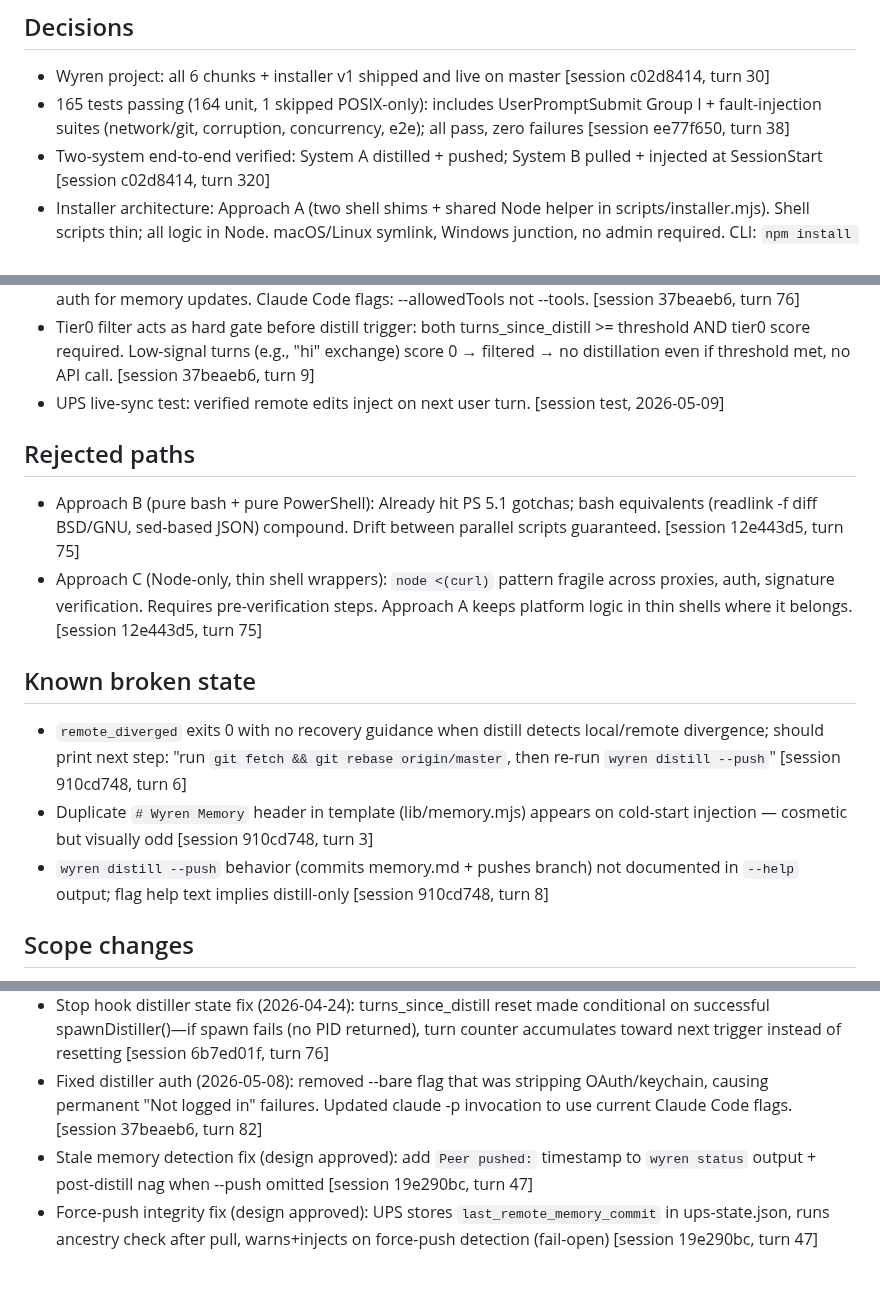
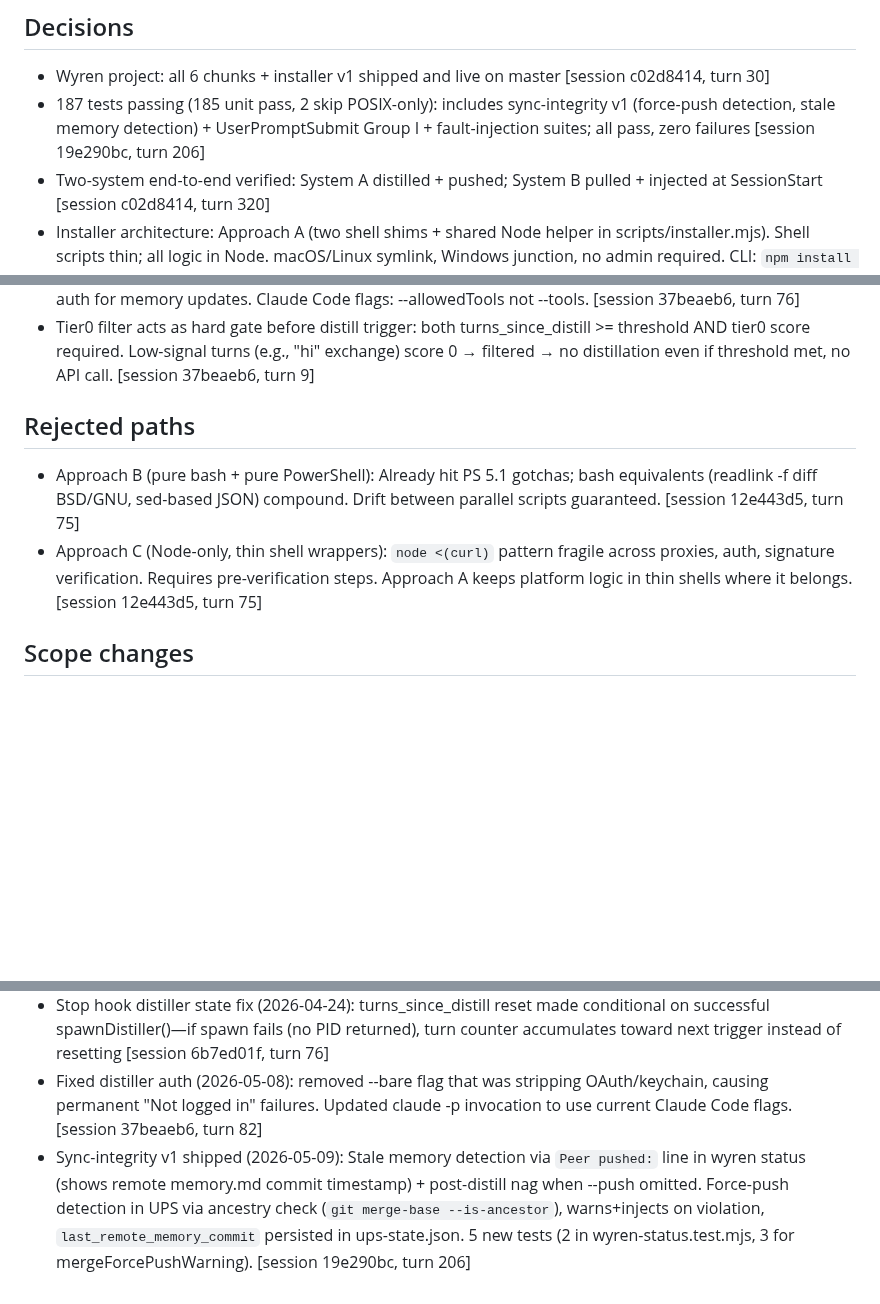
Before and after one commit to ssm-08/wyren, a Markdown page: .wyren/memory.md, 3 parts joined by grey strips. Rendered like a GitHub page; blank space fills up the shorter version.

Commit message:
[wyren] memory update (session 19e290bc)

```diff
--- a/.wyren/memory.md
+++ b/.wyren/memory.md
@@ -1,6 +1,6 @@
 ## Decisions
 - Wyren project: all 6 chunks + installer v1 shipped and live on master [session c02d8414, turn 30]
-- 165 tests passing (164 unit, 1 skipped POSIX-only): includes UserPromptSubmit Group I + fault-injection suites (network/git, corruption, concurrency, e2e); all pass, zero failures [session ee77f650, turn 38]
+- 187 tests passing (185 unit pass, 2 skip POSIX-only): includes sync-integrity v1 (force-push detection, stale memory detection) + UserPromptSubmit Group I + fault-injection suites; all pass, zero failures [session 19e290bc, turn 206]
 - Two-system end-to-end verified: System A distilled + pushed; System B pulled + injected at SessionStart [session c02d8414, turn 320]
 - Installer architecture: Approach A (two shell shims + shared Node helper in scripts/installer.mjs). Shell scripts thin; all logic in Node. macOS/Linux symlink, Windows junction, no admin required. CLI: `npm install -g` registers wyren globally on install; `wyren update` re-registers CLI on update; `npm uninstall -g @ssm-08/wyren` (fail-open) removes plugin link, settings.json entries, global CLI registration, and wyren clone directory at `~/.claude/wyren/`. Settings.json hook commands use absolute repoDir paths. [session 12e443d5, turn 193; updated ee77f650, turn 7]
 - setup.ps1 is a deprecation stub — real install via install.sh (macOS) or install.ps1 (Windows) [session 12e443d5, turn 265]
@@ -13,16 +13,10 @@
 - SessionStart hook timeout: 4s minimum (measured 1.9s baseline from git fetch ~1.5s + checkout ~0.5s; 2s was racing). Updated in settings.json and scripts/installer.mjs. [session 37beaeb6, turn 40]
 - Distiller: cannot use --bare flag (strips OAuth/keychain auth, causes "Not logged in" failures). Must use full auth for memory updates. Claude Code flags: --allowedTools not --tools. [session 37beaeb6, turn 76]
 - Tier0 filter acts as hard gate before distill trigger: both turns_since_distill >= threshold AND tier0 score required. Low-signal turns (e.g., "hi" exchange) score 0 → filtered → no distillation even if threshold met, no API call. [session 37beaeb6, turn 9]
-- UPS live-sync test: verified remote edits inject on next user turn. [session test, 2026-05-09]
 
 ## Rejected paths
 - Approach B (pure bash + pure PowerShell): Already hit PS 5.1 gotchas; bash equivalents (readlink -f diff BSD/GNU, sed-based JSON) compound. Drift between parallel scripts guaranteed. [session 12e443d5, turn 75]
 - Approach C (Node-only, thin shell wrappers): `node <(curl)` pattern fragile across proxies, auth, signature verification. Requires pre-verification steps. Approach A keeps platform logic in thin shells where it belongs. [session 12e443d5, turn 75]
-
-## Known broken state
-- `remote_diverged` exits 0 with no recovery guidance when distill detects local/remote divergence; should print next step: "run `git fetch && git rebase origin/master`, then re-run `wyren distill --push`" [session 910cd748, turn 6]
-- Duplicate `# Wyren Memory` header in template (lib/memory.mjs) appears on cold-start injection — cosmetic but visually odd [session 910cd748, turn 3]
-- `wyren distill --push` behavior (commits memory.md + pushes branch) not documented in `--help` output; flag help text implies distill-only [session 910cd748, turn 8]
 
 ## Scope changes
 - Deployability v1 shipped 2026-04-23: install.sh, install.ps1, scripts/installer.mjs, wyren install/update/uninstall/doctor CLI subcommands, CI matrix (ubuntu unit tests + macos/windows e2e), 26 new installer unit tests, Group H (6 e2e tests) [session 12e443d5, turn 425]
@@ -33,5 +27,4 @@
 - Test coverage for transcript.mjs (2026-04-24): unit tests added, going from zero coverage to 17 tests covering readTranscriptLines, sliceSinceUuid, lastUuid, renderForDistiller [session 6b7ed01f, turn 65]
 - Stop hook distiller state fix (2026-04-24): turns_since_distill reset made conditional on successful spawnDistiller()—if spawn fails (no PID returned), turn counter accumulates toward next trigger instead of resetting [session 6b7ed01f, turn 76]
 - Fixed distiller auth (2026-05-08): removed --bare flag that was stripping OAuth/keychain, causing permanent "Not logged in" failures. Updated claude -p invocation to use current Claude Code flags. [session 37beaeb6, turn 82]
-- Stale memory detection fix (design approved): add `Peer pushed:` timestamp to `wyren status` output + post-distill nag when --push omitted [session 19e290bc, turn 47]
-- Force-push integrity fix (design approved): UPS stores `last_remote_memory_commit` in ups-state.json, runs ancestry check after pull, warns+injects on force-push detection (fail-open) [session 19e290bc, turn 47]
+- Sync-integrity v1 shipped (2026-05-09): Stale memory detection via `Peer pushed:` line in wyren status (shows remote memory.md commit timestamp) + post-distill nag when --push omitted. Force-push detection in UPS via ancestry check (`git merge-base --is-ancestor`), warns+injects on violation, `last_remote_memory_commit` persisted in ups-state.json. 5 new tests (2 in wyren-status.test.mjs, 3 for mergeForcePushWarning). [session 19e290bc, turn 206]
```
